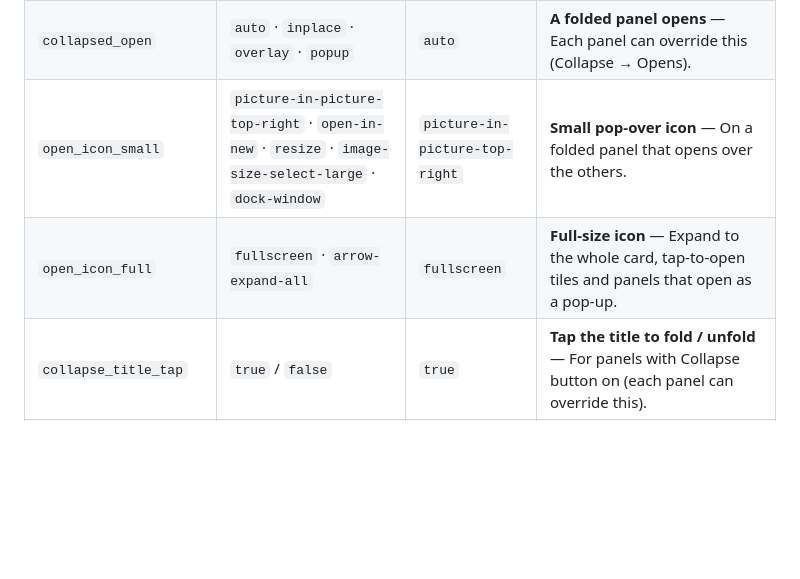
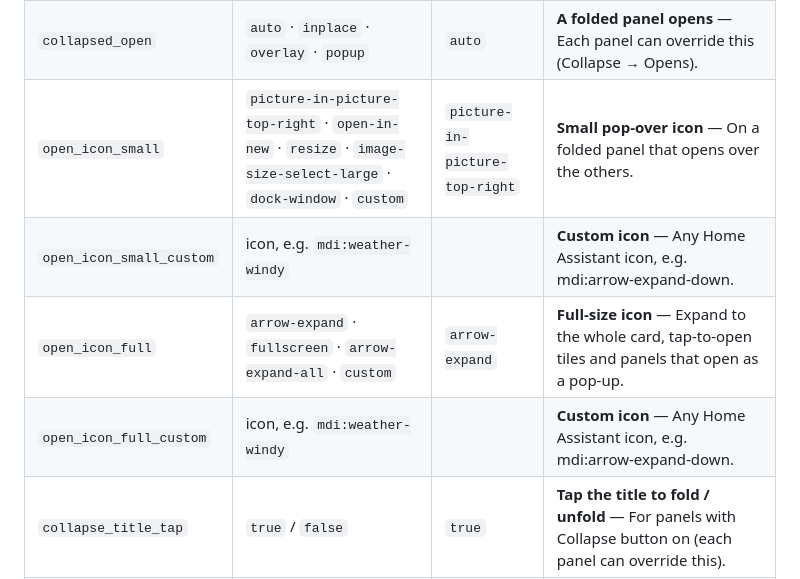
Before and after one commit to Ltek/weather-station-flex-card, a Markdown page: docs/CONFIGURATION.md, the part around the change. Drawn GitHub-style; blank space fills up the shorter version.

```diff
--- a/docs/CONFIGURATION.md
+++ b/docs/CONFIGURATION.md
@@ -102,8 +102,10 @@ With no `panels:` the card shows its default dashboard (hero, bulletin, Sky Trac
 |---|---|---|---|
 | `collapsed_view` | `minimal` · `compact` | `minimal` | **Default view when collapsed** — For panels with Collapse button on; panels without a tiles view use Minimal. Each panel can override it — Convert all now clears those overrides. |
 | `collapsed_open` | `auto` · `inplace` · `overlay` · `popup` | `auto` | **A folded panel opens** — Each panel can override this (Collapse → Opens). |
-| `open_icon_small` | `picture-in-picture-top-right` · `open-in-new` · `resize` · `image-size-select-large` · `dock-window` | `picture-in-picture-top-right` | **Small pop-over icon** — On a folded panel that opens over the others. |
-| `open_icon_full` | `fullscreen` · `arrow-expand-all` | `fullscreen` | **Full-size icon** — Expand to the whole card, tap-to-open tiles and panels that open as a pop-up. |
+| `open_icon_small` | `picture-in-picture-top-right` · `open-in-new` · `resize` · `image-size-select-large` · `dock-window` · `custom` | `picture-in-picture-top-right` | **Small pop-over icon** — On a folded panel that opens over the others. |
+| `open_icon_small_custom` | icon, e.g. `mdi:weather-windy` |  | **Custom icon** — Any Home Assistant icon, e.g. mdi:arrow-expand-down. |
+| `open_icon_full` | `arrow-expand` · `fullscreen` · `arrow-expand-all` · `custom` | `arrow-expand` | **Full-size icon** — Expand to the whole card, tap-to-open tiles and panels that open as a pop-up. |
+| `open_icon_full_custom` | icon, e.g. `mdi:weather-windy` |  | **Custom icon** — Any Home Assistant icon, e.g. mdi:arrow-expand-down. |
 | `collapse_title_tap` | `true` / `false` | `true` | **Tap the title to fold / unfold** — For panels with Collapse button on (each panel can override this). |
 | `show_collapse_hint` | `true` / `false` | `false` | **Hint under the title while folded** — e.g. "Tap title to show" (off by default: the open button already says it). |
 | `collapse_hint` | text |  | **Hint text** — Default "Tap title to show". |
```
